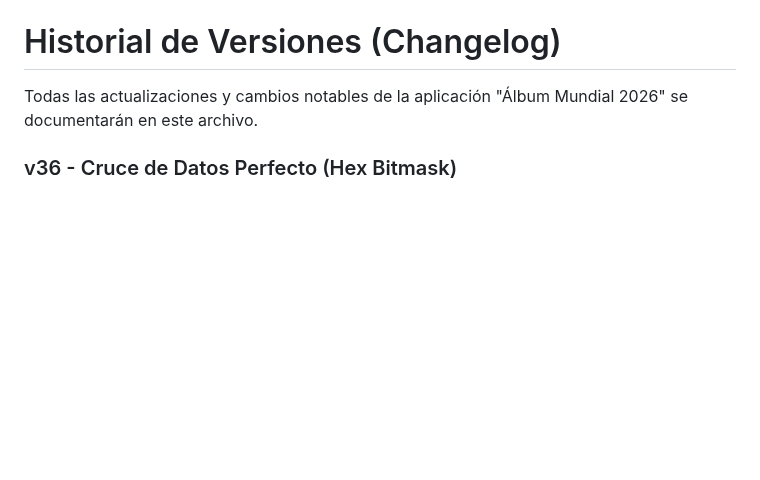
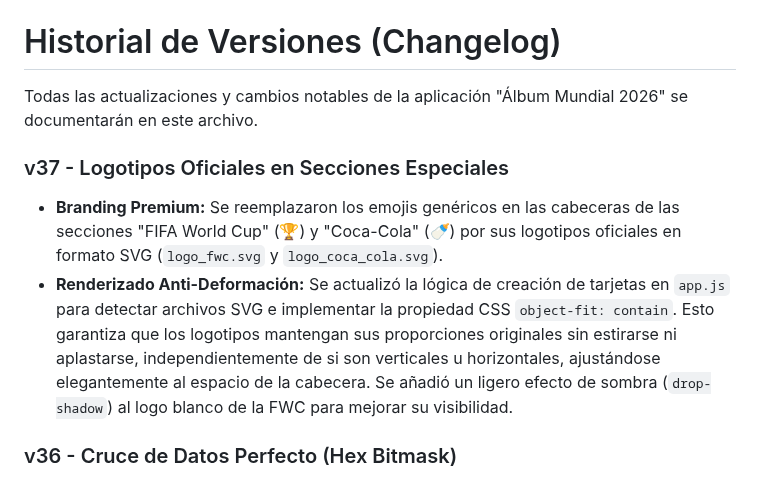
Before and after one commit to PeyoCL/Album_mundial_2026, a Markdown page: CHANGELOG.md, the part around the change. Drawn GitHub-style; blank space fills up the shorter version.

```diff
--- a/CHANGELOG.md
+++ b/CHANGELOG.md
@@ -1,6 +1,10 @@
 # Historial de Versiones (Changelog)
 
 Todas las actualizaciones y cambios notables de la aplicación "Álbum Mundial 2026" se documentarán en este archivo.
+
+### v37 - Logotipos Oficiales en Secciones Especiales
+- **Branding Premium:** Se reemplazaron los emojis genéricos en las cabeceras de las secciones "FIFA World Cup" (🏆) y "Coca-Cola" (🍼) por sus logotipos oficiales en formato SVG (`logo_fwc.svg` y `logo_coca_cola.svg`).
+- **Renderizado Anti-Deformación:** Se actualizó la lógica de creación de tarjetas en `app.js` para detectar archivos SVG e implementar la propiedad CSS `object-fit: contain`. Esto garantiza que los logotipos mantengan sus proporciones originales sin estirarse ni aplastarse, independientemente de si son verticales u horizontales, ajustándose elegantemente al espacio de la cabecera. Se añadió un ligero efecto de sombra (`drop-shadow`) al logo blanco de la FWC para mejorar su visibilidad.
 
 ### v36 - Cruce de Datos Perfecto (Hex Bitmask)
 - **Corrección Lógica de Intercambios ("Te entrego"):** Se solucionó el falso positivo del algoritmo de Match. En versiones anteriores, al compartir solo las láminas repetidas, la app asumía erróneamente que a la otra persona le faltaban todas las demás láminas del álbum, inflando la lista de "Te puedo dar".
```
